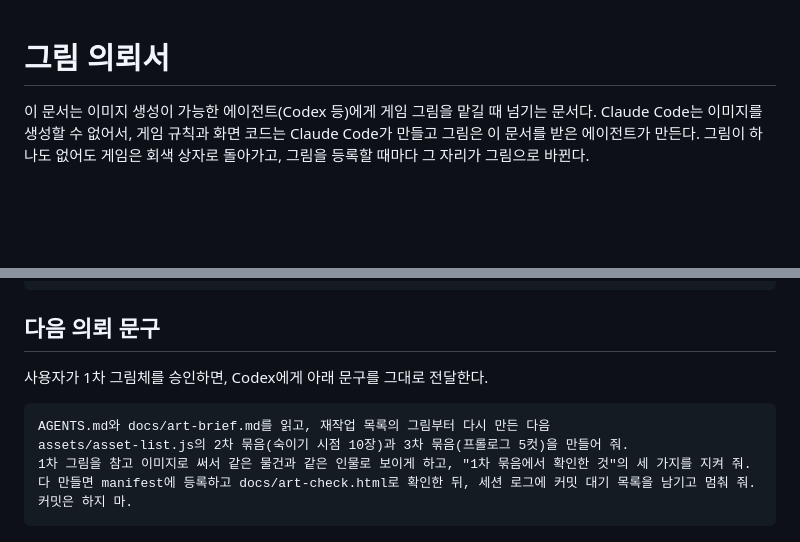
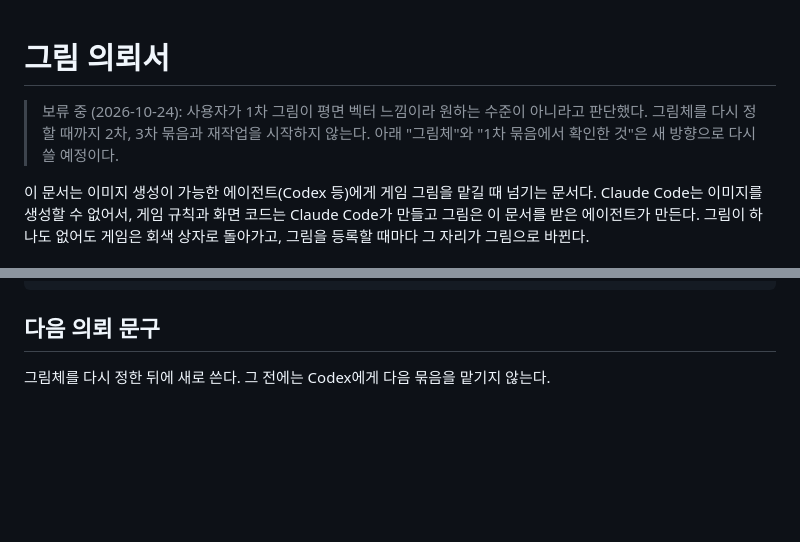
Before and after one commit to soomin007/magic-straw, a Markdown page: docs/art-brief.md, 2 parts joined by grey strips. Rendered like a GitHub page; blank space fills up the shorter version.

````diff
--- a/docs/art-brief.md
+++ b/docs/art-brief.md
@@ -1,4 +1,7 @@
 # 그림 의뢰서
+
+> 보류 중 (2026-10-24): 사용자가 1차 그림이 평면 벡터 느낌이라 원하는 수준이 아니라고 판단했다.
+> 그림체를 다시 정할 때까지 2차, 3차 묶음과 재작업을 시작하지 않는다. 아래 "그림체"와 "1차 묶음에서 확인한 것"은 새 방향으로 다시 쓸 예정이다.
 
 이 문서는 이미지 생성이 가능한 에이전트(Codex 등)에게 게임 그림을 맡길 때 넘기는 문서다.
 Claude Code는 이미지를 생성할 수 없어서, 게임 규칙과 화면 코드는 Claude Code가 만들고 그림은 이 문서를 받은 에이전트가 만든다.
@@ -106,11 +109,4 @@ story- : Full comic panel illustration with background, cinematic framing. (이
 
 ## 다음 의뢰 문구
 
-사용자가 1차 그림체를 승인하면, Codex에게 아래 문구를 그대로 전달한다.
-
-```text
-AGENTS.md와 docs/art-brief.md를 읽고, 재작업 목록의 그림부터 다시 만든 다음
-assets/asset-list.js의 2차 묶음(숙이기 시점 10장)과 3차 묶음(프롤로그 5컷)을 만들어 줘.
-1차 그림을 참고 이미지로 써서 같은 물건과 같은 인물로 보이게 하고, "1차 묶음에서 확인한 것"의 세 가지를 지켜 줘.
-다 만들면 manifest에 등록하고 docs/art-check.html로 확인한 뒤, 세션 로그에 커밋 대기 목록을 남기고 멈춰 줘. 커밋은 하지 마.
-```
+그림체를 다시 정한 뒤에 새로 쓴다. 그 전에는 Codex에게 다음 묶음을 맡기지 않는다.
````
Also changed, not shown: known-issues.md (+6 -0 lines).
